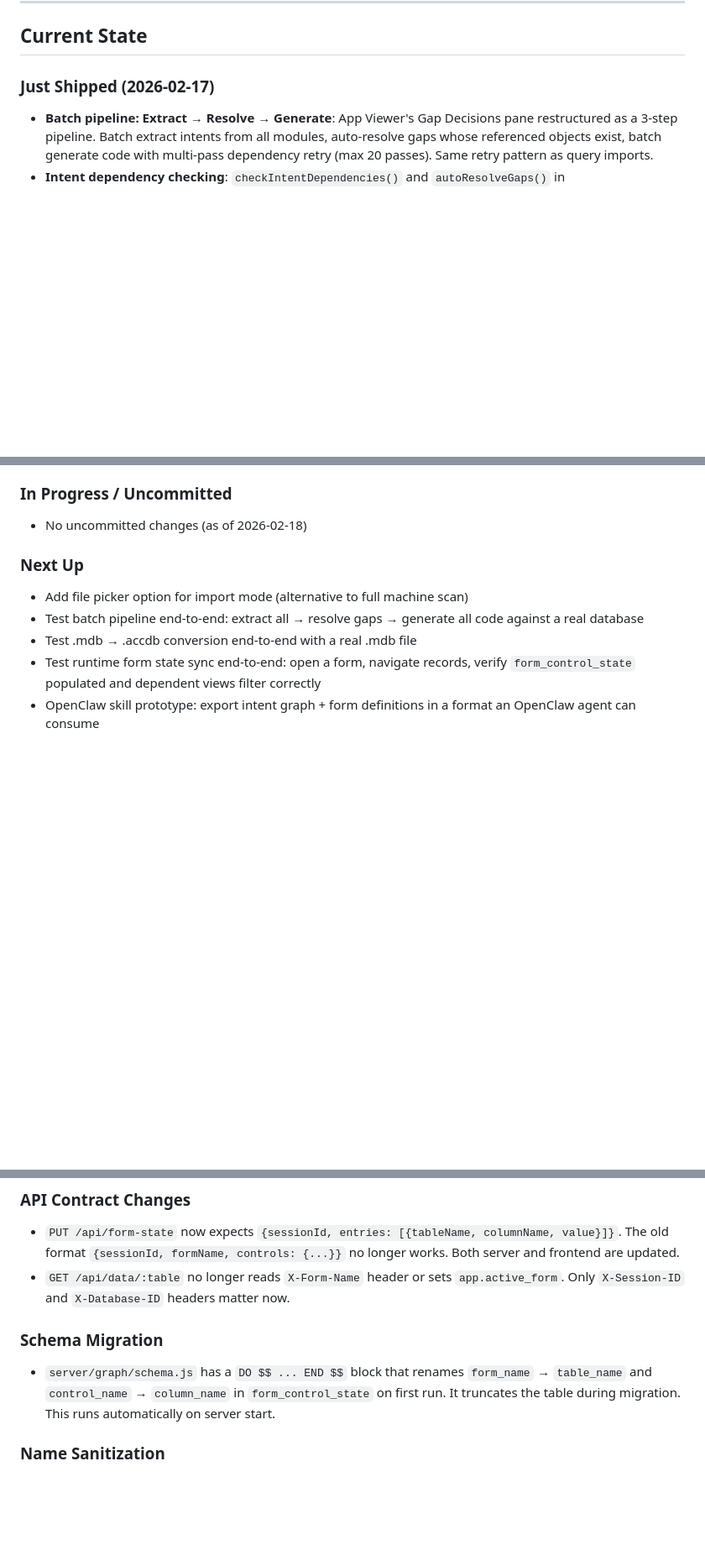
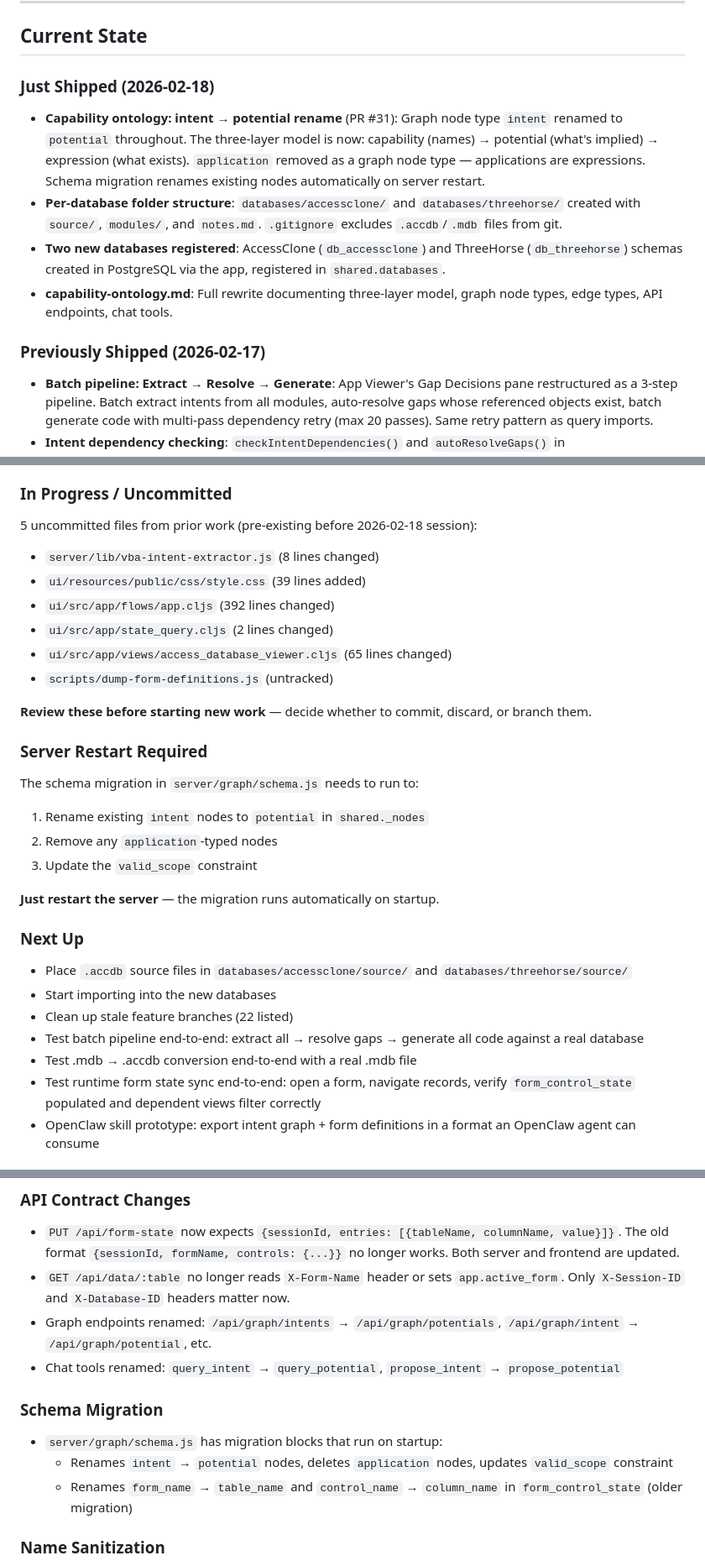
Before and after one commit to kentyler/accessclone, a Markdown page: HANDOFF.md, 3 parts joined by grey strips. Shown at 84% size. Drawn GitHub-style; blank space fills up the shorter version.

Commit message:
Update HANDOFF.md with 2026-02-18 session state
Documents intent→potential rename, new databases, uncommitted files
inventory, and server restart requirement for schema migration.

Co-Authored-By: Claude Opus 4.6 <noreply@anthropic.com>

```diff
--- a/HANDOFF.md
+++ b/HANDOFF.md
@@ -6,7 +6,13 @@ Shared scratchpad for AI assistants working on this codebase. Read this at sessi
 
 ## Current State
 
-### Just Shipped (2026-02-17)
+### Just Shipped (2026-02-18)
+- **Capability ontology: intent → potential rename** (PR #31): Graph node type `intent` renamed to `potential` throughout. The three-layer model is now: capability (names) → potential (what's implied) → expression (what exists). `application` removed as a graph node type — applications are expressions. Schema migration renames existing nodes automatically on server restart.
+- **Per-database folder structure**: `databases/accessclone/` and `databases/threehorse/` created with `source/`, `modules/`, and `notes.md`. `.gitignore` excludes `.accdb`/`.mdb` files from git.
+- **Two new databases registered**: AccessClone (`db_accessclone`) and ThreeHorse (`db_threehorse`) schemas created in PostgreSQL via the app, registered in `shared.databases`.
+- **capability-ontology.md**: Full rewrite documenting three-layer model, graph node types, edge types, API endpoints, chat tools.
+
+### Previously Shipped (2026-02-17)
 - **Batch pipeline: Extract → Resolve → Generate**: App Viewer's Gap Decisions pane restructured as a 3-step pipeline. Batch extract intents from all modules, auto-resolve gaps whose referenced objects exist, batch generate code with multi-pass dependency retry (max 20 passes). Same retry pattern as query imports.
 - **Intent dependency checking**: `checkIntentDependencies()` and `autoResolveGaps()` in `server/routes/chat/context.js`. `POST /api/chat/generate-wiring` accepts `check_deps: true` to skip generation when deps unsatisfied.
 - **3 new transforms**: `set-batch-generating`, `set-batch-gen-progress`, `set-batch-gen-results` (registered in core.cljs, domain count 11→14).
@@ -30,10 +36,28 @@ Shared scratchpad for AI assistants working on this codebase. Read this at sessi
 - **Tested against two databases**: Northwind and a second Access database both import fully (tables, forms, reports, queries, modules, macros) without errors.
 
 ### In Progress / Uncommitted
-- No uncommitted changes (as of 2026-02-18)
+5 uncommitted files from prior work (pre-existing before 2026-02-18 session):
+- `server/lib/vba-intent-extractor.js` (8 lines changed)
+- `ui/resources/public/css/style.css` (39 lines added)
+- `ui/src/app/flows/app.cljs` (392 lines changed)
+- `ui/src/app/state_query.cljs` (2 lines changed)
+- `ui/src/app/views/access_database_viewer.cljs` (65 lines changed)
+- `scripts/dump-form-definitions.js` (untracked)
+
+**Review these before starting new work** — decide whether to commit, discard, or branch them.
+
+### Server Restart Required
+The schema migration in `server/graph/schema.js` needs to run to:
+1. Rename existing `intent` nodes to `potential` in `shared._nodes`
+2. Remove any `application`-typed nodes
+3. Update the `valid_scope` constraint
+
+**Just restart the server** — the migration runs automatically on startup.
 
 ### Next Up
-- Add file picker option for import mode (alternative to full machine scan)
+- Place `.accdb` source files in `databases/accessclone/source/` and `databases/threehorse/source/`
+- Start importing into the new databases
+- Clean up stale feature branches (22 listed)
 - Test batch pipeline end-to-end: extract all → resolve gaps → generate all code against a real database
 - Test .mdb → .accdb conversion end-to-end with a real .mdb file
 - Test runtime form state sync end-to-end: open a form, navigate records, verify `form_control_state` populated and dependent views filter correctly
@@ -46,9 +70,13 @@ Shared scratchpad for AI assistants working on this codebase. Read this at sessi
 ### API Contract Changes
 - `PUT /api/form-state` now expects `{sessionId, entries: [{tableName, columnName, value}]}`. The old format `{sessionId, formName, controls: {...}}` no longer works. Both server and frontend are updated.
 - `GET /api/data/:table` no longer reads `X-Form-Name` header or sets `app.active_form`. Only `X-Session-ID` and `X-Database-ID` headers matter now.
+- Graph endpoints renamed: `/api/graph/intents` → `/api/graph/potentials`, `/api/graph/intent` → `/api/graph/potential`, etc.
+- Chat tools renamed: `query_intent` → `query_potential`, `propose_intent` → `propose_potential`
 
 ### Schema Migration
-- `server/graph/schema.js` has a `DO $$ ... END $$` block that renames `form_name` → `table_name` and `control_name` → `column_name` in `form_control_state` on first run. It truncates the table during migration. This runs automatically on server start.
+- `server/graph/schema.js` has migration blocks that run on startup:
+  - Renames `intent` → `potential` nodes, deletes `application` nodes, updates `valid_scope` constraint
+  - Renames `form_name` → `table_name` and `control_name` → `column_name` in `form_control_state` (older migration)
 
 ### Name Sanitization
 - `sanitizeName()` in `query-converter.js` lowercases and replaces spaces with underscores, strips non-alphanumeric chars. All table names, column names, form names, and control names go through this. If you're comparing names across systems, always sanitize both sides.
```
